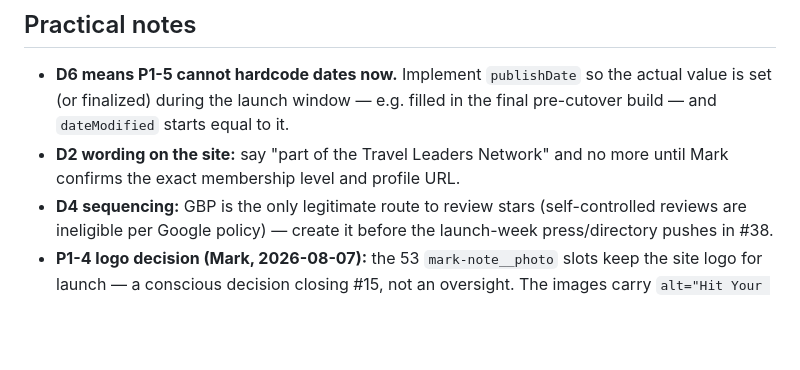
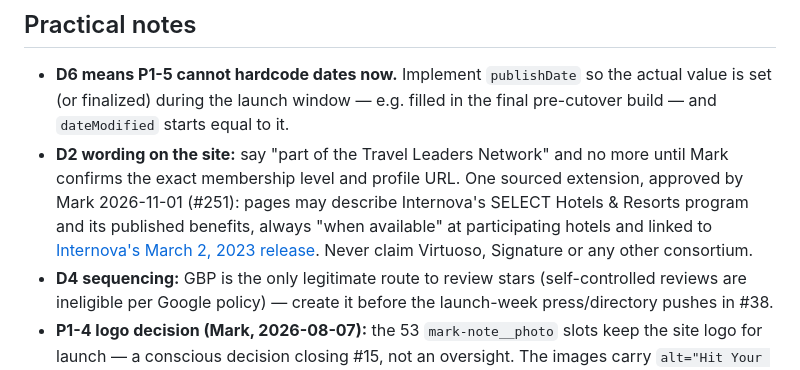
Before and after one commit to soleman23/hymt, a Markdown page: docs/seo/DECISIONS.md, the part around the change. GitHub-like rendering; blank space fills up the shorter version.

Commit message:
Record Mark's approval of the SELECT program wording under D2
Mark approved the #251 wording on 2026-11-01. The D2 note said
"part of the Travel Leaders Network" and no more; it now records the one
sourced extension, so the decision record and the pages agree.

Co-Authored-By: Claude Opus 5.5 <noreply@anthropic.com>

```diff
--- a/docs/seo/DECISIONS.md
+++ b/docs/seo/DECISIONS.md
@@ -20,6 +20,11 @@ without updating this file in the same commit.
   the final pre-cutover build — and `dateModified` starts equal to it.
 - **D2 wording on the site:** say "part of the Travel Leaders Network" and no
   more until Mark confirms the exact membership level and profile URL.
+  One sourced extension, approved by Mark 2026-11-01 (#251): pages may
+  describe Internova's SELECT Hotels & Resorts program and its published
+  benefits, always "when available" at participating hotels and linked to
+  [Internova's March 2, 2023 release](https://internova.com/?p=2409). Never
+  claim Virtuoso, Signature or any other consortium.
 - **D4 sequencing:** GBP is the only legitimate route to review stars
   (self-controlled reviews are ineligible per Google policy) — create it before
   the launch-week press/directory pushes in #38.
```
